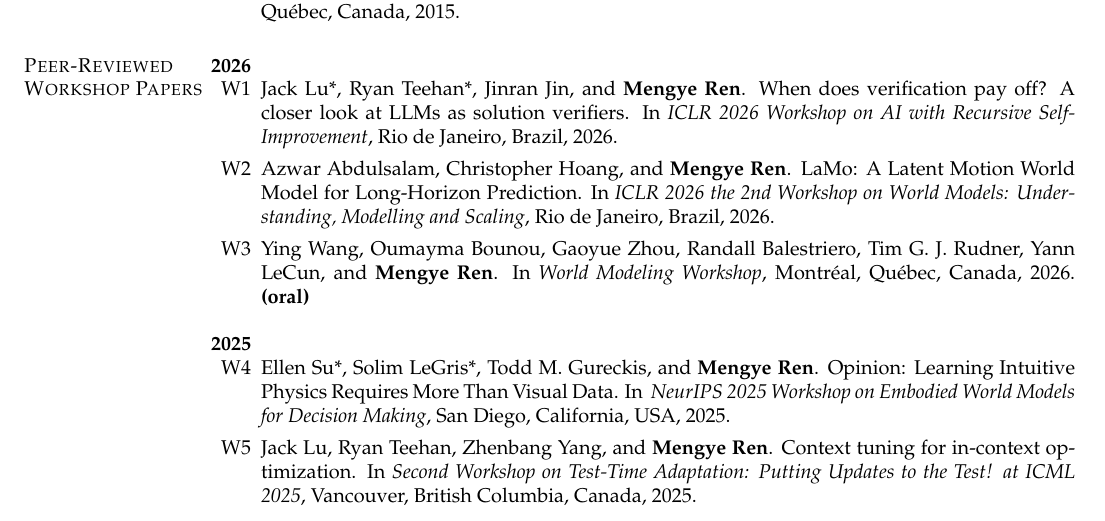
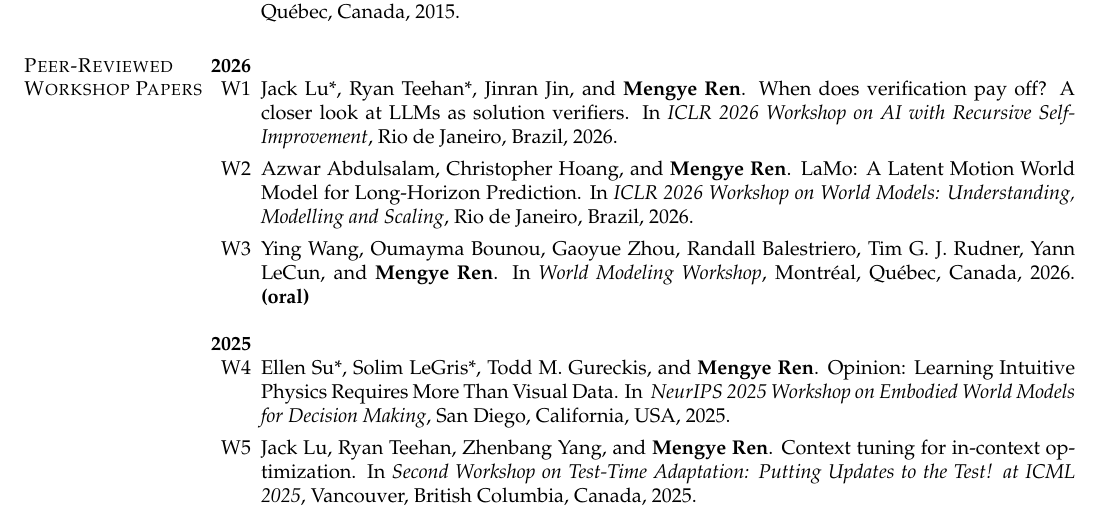
Before and after one commit to renmengye/cv, a LaTeX CV (pubs_mengye_ren.tex, which reads sections/pubs.tex): part of page 4 of 7, cut so that both start at the same text. Compiled offline with pdfLaTeX.

Commit message:
updated talks

```diff
--- a/sections/pubs.tex
+++ b/sections/pubs.tex
@@ -305,7 +305,7 @@ In \textit{Advances in Neural Information Processing Systems 28 (NIPS)}, Montré
 \renewcommand\labelenumi{W\theenumi}
 \item Jack Lu*, Ryan Teehan*, Jinran Jin, and \textbf{Mengye Ren}. When does verification pay off? A closer look at LLMs as solution verifiers. In \textit{ICLR 2026 Workshop on AI with Recursive Self-Improvement}, Rio de Janeiro, Brazil, 2026.
 
-\item Azwar Abdulsalam, Christopher Hoang, and \textbf{Mengye Ren}. LaMo: A Latent Motion World Model for Long-Horizon Prediction. In \textit{ICLR 2026 the 2nd Workshop on World Models: Understanding, Modelling and Scaling}, Rio de Janeiro, Brazil, 2026.
+\item Azwar Abdulsalam, Christopher Hoang, and \textbf{Mengye Ren}. LaMo: A Latent Motion World Model for Long-Horizon Prediction. In \textit{ICLR 2026 Workshop on World Models: Understanding, Modelling and Scaling}, Rio de Janeiro, Brazil, 2026.
 
 \item Ying Wang, Oumayma Bounou, Gaoyue Zhou, Randall Balestriero, Tim G. J. Rudner, Yann LeCun, and \textbf{Mengye Ren}. In \textit{World Modeling Workshop}, Montréal, Québec, Canada, 2026. \textbf{(oral)}
 \end{enumerate}
```
